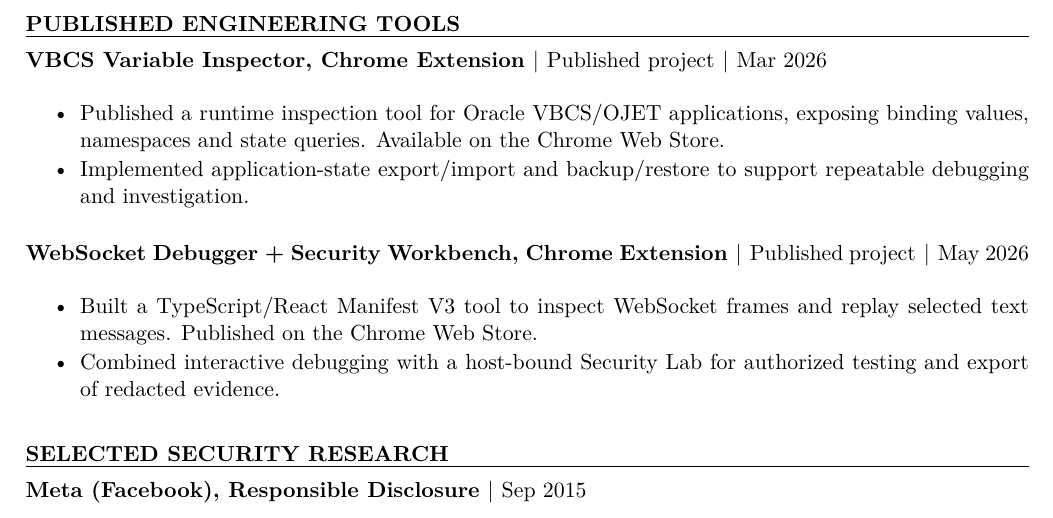
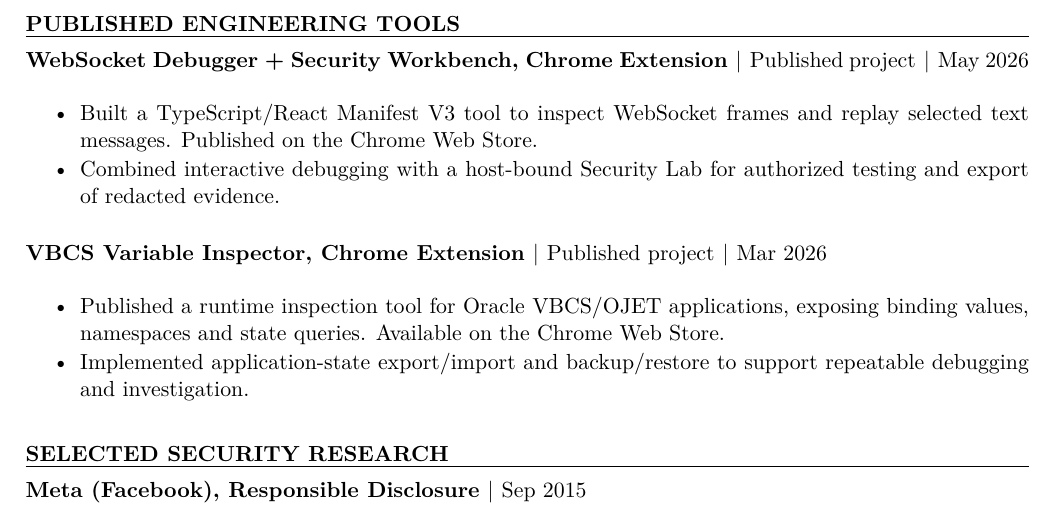
Before and after one commit to rajsek/resumes, a LaTeX document (2-page/fullstack.tex, which reads shared/projects.tex): part of page 2 of 2, cut so that both start at the same text. Compiled offline with pdfLaTeX.

Commit message:
projects.tex: ProjectsFullstack exactly as in changelog patch (WebSocket first)

```diff
--- a/shared/projects.tex
+++ b/shared/projects.tex
@@ -37,7 +37,7 @@
 \ifonepage\else
 \item Included state export/import and backup/restore workflows to support controlled reproduction of application behavior.
 \fi}}
-\newcommand{\ProjectsFullstack}{\ProjectInspectorEngineering\ifonepage\else\ProjectWebSocketEngineering\fi}
+\newcommand{\ProjectsFullstack}{\ProjectWebSocketEngineering\ifonepage\else\ProjectInspectorEngineering\fi}
 \newcommand{\ProjectsUI}{\ProjectInspectorUI\ifonepage\else\ProjectWebSocketUI\fi}
 \newcommand{\ProjectsAIFullstack}{\ProjectWebSocketEngineering\ifonepage\else\ProjectInspectorEngineering\fi}
 \newcommand{\ProjectsAIUI}{\ProjectInspectorUI\ifonepage\else\ProjectWebSocketUI\fi}
```
